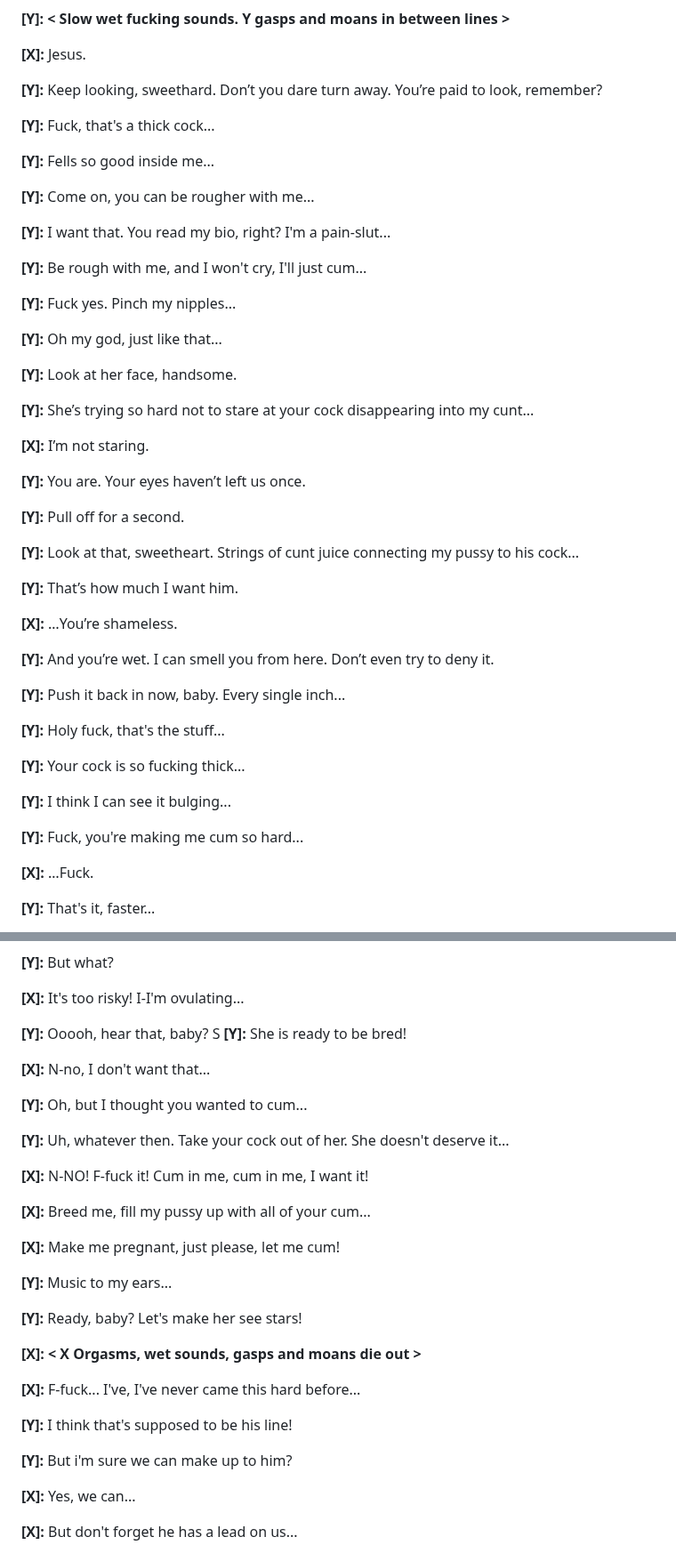
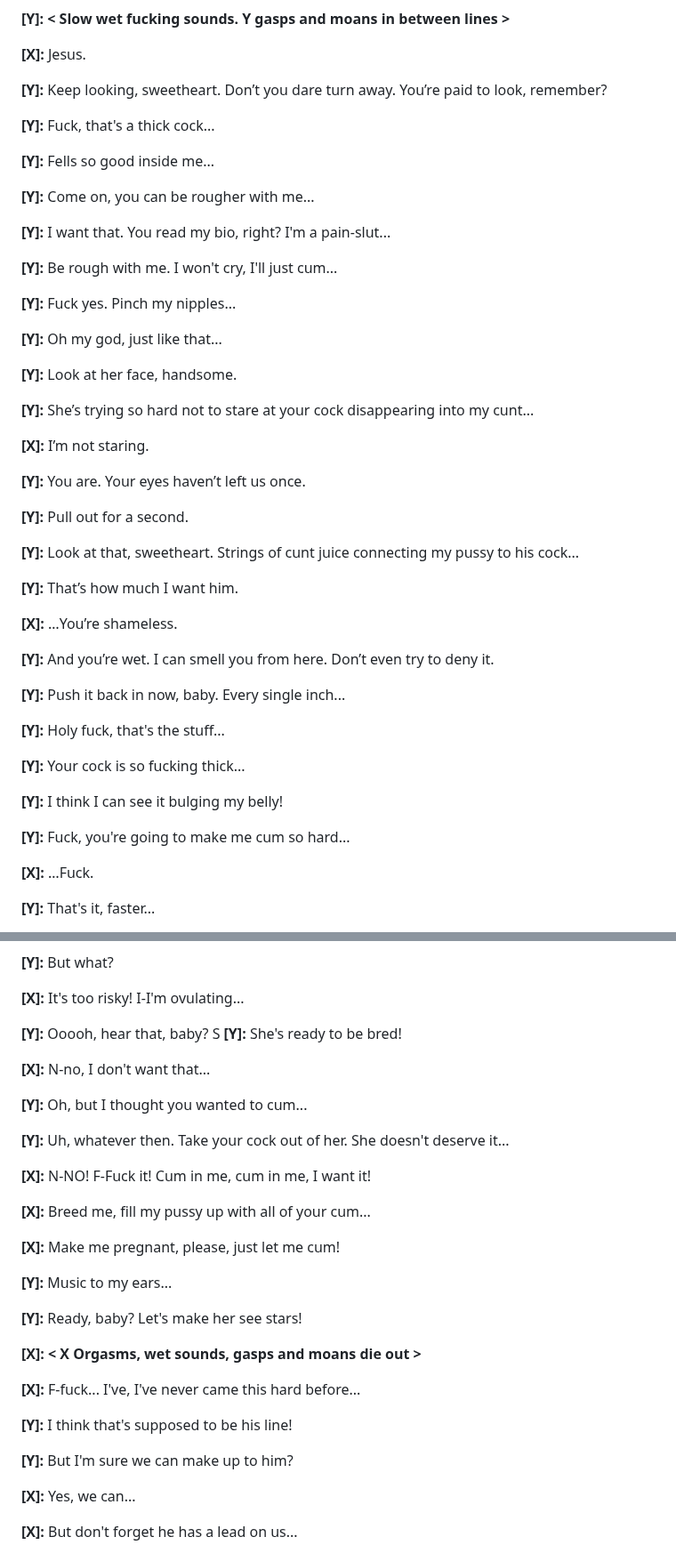
Before and after one commit to scriptweaver1/site, a Markdown page: scripts/Prosti-Collab.md, 2 parts joined by grey strips. Shown at 89% size. Rendered like a GitHub page.

```diff
--- a/scripts/Prosti-Collab.md
+++ b/scripts/Prosti-Collab.md
@@ -264,7 +264,7 @@ X: #ff0000
 
 **[X]:** Jesus.
 
-**[Y]:** Keep looking, sweethard. Don’t you dare turn away. You’re paid to look, remember?
+**[Y]:** Keep looking, sweetheart. Don’t you dare turn away. You’re paid to look, remember?
 
 **[Y]:** Fuck, that's a thick cock...
 
@@ -274,7 +274,7 @@ X: #ff0000
 
 **[Y]:** I want that. You read my bio, right? I'm a pain-slut...
 
-**[Y]:** Be rough with me, and I won't cry, I'll just cum...
+**[Y]:** Be rough with me. I won't cry, I'll just cum...
 
 **[Y]:** Fuck yes. Pinch my nipples...
 
@@ -288,7 +288,7 @@ X: #ff0000
 
 **[Y]:** You are. Your eyes haven’t left us once.
 
-**[Y]:** Pull off for a second.
+**[Y]:** Pull out for a second.
 
 **[Y]:** Look at that, sweetheart. Strings of cunt juice connecting my pussy to his cock...
 
@@ -304,9 +304,9 @@ X: #ff0000
 
 **[Y]:** Your cock is so fucking thick...
 
-**[Y]:** I think I can see it bulging...
+**[Y]:** I think I can see it bulging my belly!
 
-**[Y]:** Fuck, you're making me cum so hard...
+**[Y]:** Fuck, you're going to make me cum so hard...
 
 **[X]:** …Fuck.
 
@@ -616,7 +618,7 @@ X: #ff0000
 
 **[Y]:** Ooooh, hear that, baby?
 S
-**[Y]:** She is ready to be bred!
+**[Y]:** She's ready to be bred!
 
 **[X]:** N-no, I don't want that...
 
@@ -624,11 +626,11 @@ S
 
 **[Y]:** Uh, whatever then. Take your cock out of her. She doesn't deserve it...
 
-**[X]:** N-NO! F-fuck it! Cum in me, cum in me, I want it!
+**[X]:** N-NO! F-Fuck it! Cum in me, cum in me, I want it!
 
 **[X]:** Breed me, fill my pussy up with all of your cum...
 
-**[X]:** Make me pregnant, just please, let me cum!
+**[X]:** Make me pregnant, please, just let me cum!
 
 **[Y]:** Music to my ears...
 
@@ -640,7 +642,7 @@ S
 
 **[Y]:** I think that's supposed to be his line!
 
-**[Y]:** But i'm sure we can make up to him?
+**[Y]:** But I'm sure we can make up to him?
 
 **[X]:** Yes, we can...
 
```
Also changed, not shown: other parts of scripts/Prosti-Collab.md (+29 -27 lines).
